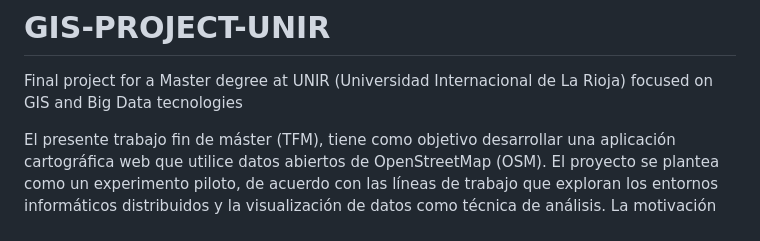
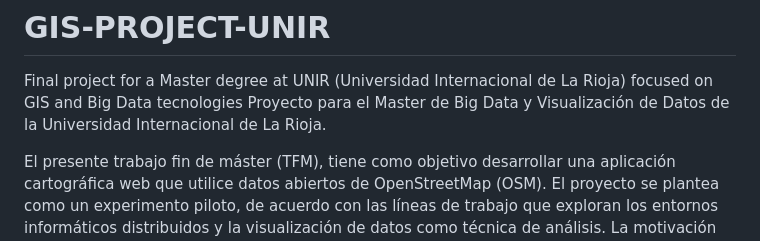
Before and after one commit to itorman/GIS-PROJECT-UNIR, a Markdown page: README.md, the part around the change. GitHub-like rendering.

```diff
--- a/README.md
+++ b/README.md
@@ -1,6 +1,6 @@
 # GIS-PROJECT-UNIR
 Final project for a Master degree at UNIR (Universidad Internacional de La Rioja) focused on GIS and Big Data tecnologies
-
+Proyecto para el Master de Big Data y Visualización de Datos de la Universidad Internacional de La Rioja.
 
 El presente trabajo fin de máster (TFM), tiene como objetivo desarrollar una aplicación cartográfica web que utilice datos abiertos de OpenStreetMap (OSM). El proyecto se plantea como un experimento piloto, de acuerdo con las líneas de trabajo que exploran los entornos informáticos distribuidos y la visualización de datos como técnica de análisis. La motivación principal reside en la gran cantidad de información geoespacial disponible libremente en OpenStreetMap, una base de datos colaborativa que estructura su contenido en nodos, líneas, áreas y relaciones, y que asocia etiquetas descriptivas a cada elemento. En concreto, el proyecto se centra en la extracción, procesamiento y visualización de yacimientos arqueológicos y paleontológicos etiquetados como tal en OSM.
 Los objetivos clave de este trabajo son tres: en primer lugar, generar un mapa web interactivo para visualizar la distribución espacial de dichos yacimientos. Para ello, se ha optado por la biblioteca Leaflet. En segundo lugar, la creación de una base de datos especializada dedicada exclusivamente a yacimientos arqueológicos y paleontológicos, obtenida a partir de una extracción selectiva del conjunto de datos de OSM. Esta base de datos debería permitir la selección y el filtrado de los datos en función de sus etiquetas asociadas. Por último, se pretende desarrollar una Análisis Exploratorio de los Datos (AED) para observar el crecimiento temporal de los yacimientos, la detección de elementos con información incompleta (como ausencia de nombre o referencias externas como Wikidata o Wikipedia) y el análisis de la contribución de los usuarios a la base de datos.
```
